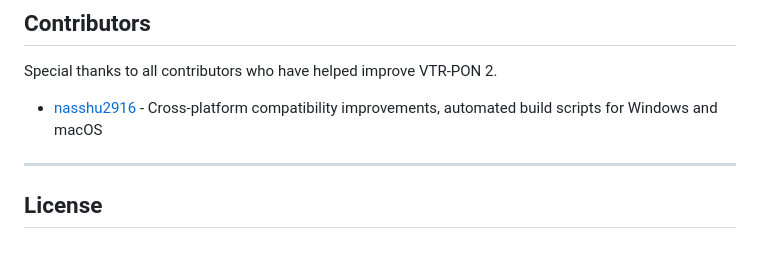
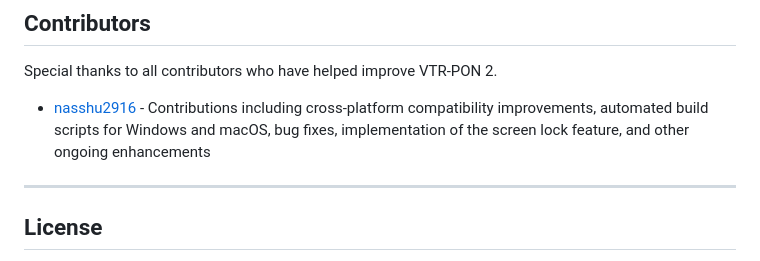
Before and after one commit to pondashicom/vtrpon, a Markdown page: README.md, the part around the change. Rendered like a GitHub page.

Commit message:
docs: update contributor credits in README

```diff
--- a/README.md
+++ b/README.md
@@ -94,8 +94,7 @@ Feedback and contributions are always welcome.
 
 Special thanks to all contributors who have helped improve VTR-PON 2.
 
-- [nasshu2916](https://github.com/nasshu2916) - Cross-platform compatibility improvements, automated build scripts for Windows and macOS
-
+- [nasshu2916](https://github.com/nasshu2916) - Contributions including cross-platform compatibility improvements, automated build scripts for Windows and macOS, bug fixes, implementation of the screen lock feature, and other ongoing enhancements
 ---
 
 ## License
```
